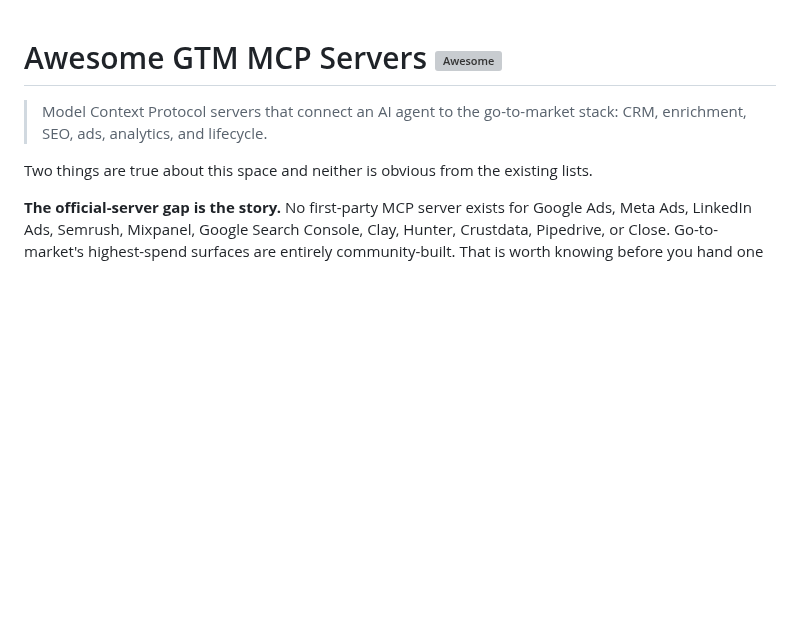
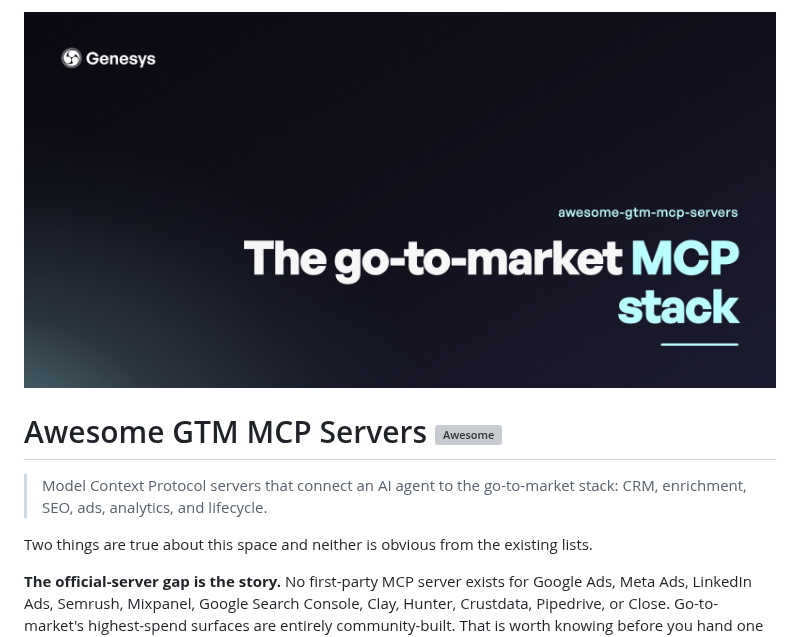
Before and after one commit to matteotitta/awesome-gtm-mcp-servers, a Markdown page: readme.md, the part around the change. GitHub-like rendering; pictures changed too: .github/cover.png (added); blank space fills up the shorter version; grey boxes are pictures that could not be loaded.

Commit message:
Add on-brand cover banner

```diff
--- a/readme.md
+++ b/readme.md
@@ -1,3 +1,5 @@
+![awesome-gtm-mcp-servers cover](.github/cover.png)
+
 # Awesome GTM MCP Servers [![Awesome](https://awesome.re/badge.svg)](https://awesome.re)
 
 > Model Context Protocol servers that connect an AI agent to the go-to-market stack: CRM, enrichment, SEO, ads, analytics, and lifecycle.
```
